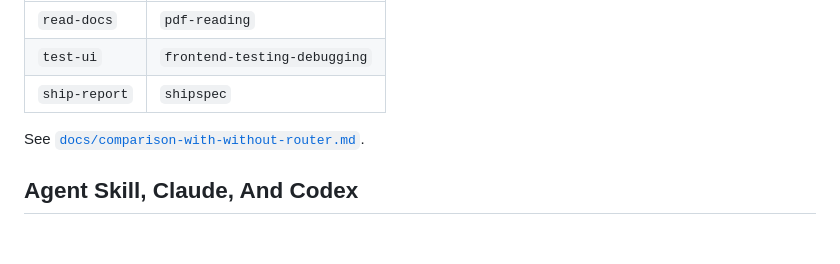
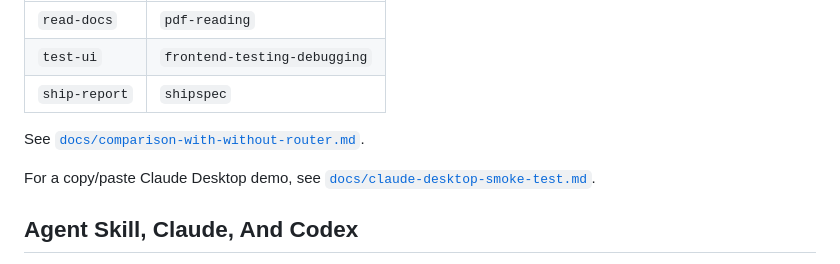
Before and after one commit to smart-route-skills/Skill-Router, a Markdown page: README.md, the part around the change. GitHub-like rendering; blank space fills up the shorter version.

Commit message:
Add Claude Desktop smoke test

```diff
--- a/README.md
+++ b/README.md
@@ -242,6 +242,8 @@ With router, all three subagents accepted their assigned skill and did not need
 
 See [`docs/comparison-with-without-router.md`](docs/comparison-with-without-router.md).
 
+For a copy/paste Claude Desktop demo, see [`docs/claude-desktop-smoke-test.md`](docs/claude-desktop-smoke-test.md).
+
 ## Agent Skill, Claude, And Codex
 
 Skill Router includes a portable Agent Skill at [`agent-skills/skill-router`](agent-skills/skill-router) and a Codex plugin wrapper at [`plugins/skill-router`](plugins/skill-router). The same `$skill-router` workflow can be used by Claude/Agent Skills-compatible clients and Codex.
```
Also changed, not shown: docs/claude-desktop-smoke-test.md (added, +122 -0 lines).
